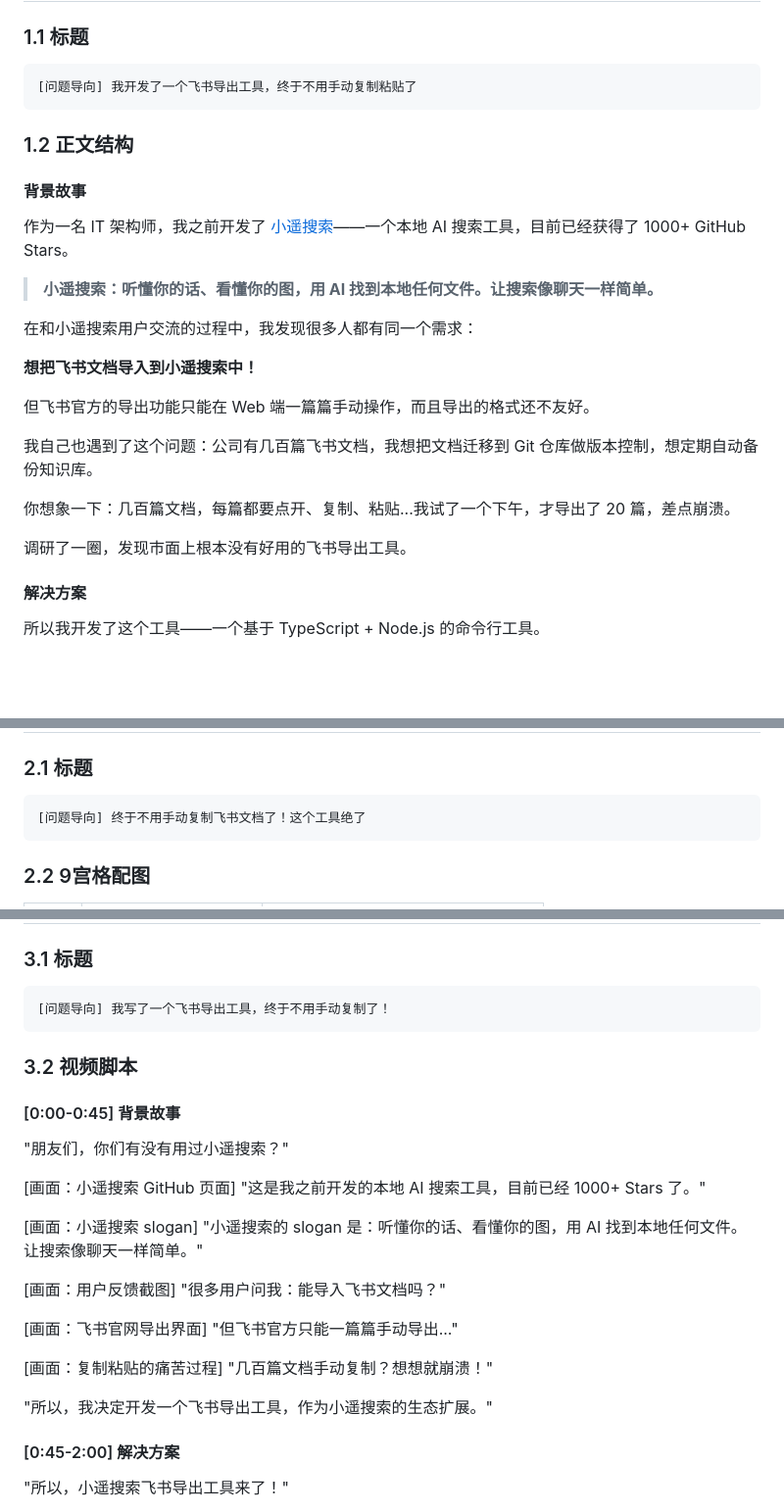
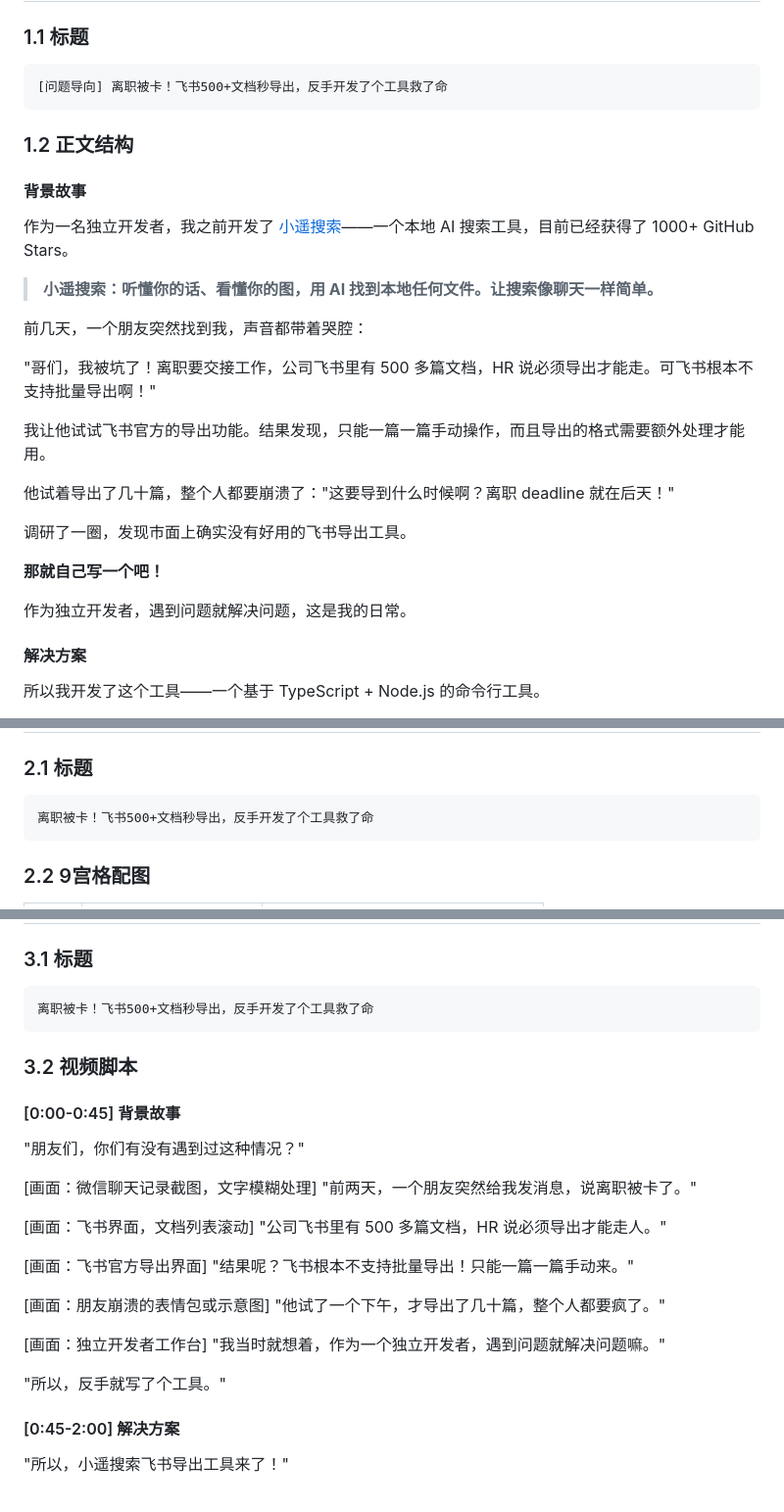
Before and after one commit to dtsola/xiaoyaosearch-feishu-export-md, a Markdown page: docs/运营文档/应用发布宣传文档.md, 3 parts joined by grey strips. Shown at 98% size. GitHub-like rendering; blank space fills up the shorter version.

Commit message:
📝 docs: 优化应用发布宣传文档内容
- 调整文档结构和措辞
- 优化内容表达逻辑

Co-Authored-By: Claude Opus 4.6 <noreply@anthropic.com>

````diff
--- a/docs/运营文档/应用发布宣传文档.md
+++ b/docs/运营文档/应用发布宣传文档.md
@@ -35,28 +35,30 @@
 ### 1.1 标题
 
 ```
-[问题导向] 我开发了一个飞书导出工具，终于不用手动复制粘贴了
+[问题导向] 离职被卡！飞书500+文档秒导出，反手开发了个工具救了命
 ```
 
 ### 1.2 正文结构
 
 #### 背景故事
 
-作为一名 IT 架构师，我之前开发了 [小遥搜索](https://github.com/dtsola/xiaoyaosearch)——一个本地 AI 搜索工具，目前已经获得了 1000+ GitHub Stars。
+作为一名独立开发者，我之前开发了 [小遥搜索](https://github.com/dtsola/xiaoyaosearch)——一个本地 AI 搜索工具，目前已经获得了 1000+ GitHub Stars。
 
 > **小遥搜索：听懂你的话、看懂你的图，用 AI 找到本地任何文件。让搜索像聊天一样简单。**
 
-在和小遥搜索用户交流的过程中，我发现很多人都有同一个需求：
+前几天，一个朋友突然找到我，声音都带着哭腔：
 
-**想把飞书文档导入到小遥搜索中！**
+"哥们，我被坑了！离职要交接工作，公司飞书里有 500 多篇文档，HR 说必须导出才能走。可飞书根本不支持批量导出啊！"
 
-但飞书官方的导出功能只能在 Web 端一篇篇手动操作，而且导出的格式还不友好。
+我让他试试飞书官方的导出功能。结果发现，只能一篇一篇手动操作，而且导出的格式需要额外处理才能用。
 
-我自己也遇到了这个问题：公司有几百篇飞书文档，我想把文档迁移到 Git 仓库做版本控制，想定期自动备份知识库。
+他试着导出了几十篇，整个人都要崩溃了："这要导到什么时候啊？离职 deadline 就在后天！"
 
-你想象一下：几百篇文档，每篇都要点开、复制、粘贴...我试了一个下午，才导出了 20 篇，差点崩溃。
+调研了一圈，发现市面上确实没有好用的飞书导出工具。
 
-调研了一圈，发现市面上根本没有好用的飞书导出工具。
+**那就自己写一个吧！**
+
+作为独立开发者，遇到问题就解决问题，这是我的日常。
 
 #### 解决方案
 
@@ -133,7 +135,7 @@ feishu-export init
 ### 2.1 标题
 
 ```
-[问题导向] 终于不用手动复制飞书文档了！这个工具绝了
+离职被卡！飞书500+文档秒导出，反手开发了个工具救了命
 ```
 
 ### 2.2 9宫格配图
@@ -193,31 +195,31 @@ GitHub：https://github.com/dtsola/xiaoyaosearch-feishu-export-md
 ### 3.1 标题
 
 ```
-[问题导向] 我写了一个飞书导出工具，终于不用手动复制了！
+离职被卡！飞书500+文档秒导出，反手开发了个工具救了命
 ```
 
 ### 3.2 视频脚本
 
 #### [0:00-0:45] 背景故事
 
-"朋友们，你们有没有用过小遥搜索？"
+"朋友们，你们有没有遇到过这种情况？"
 
-[画面：小遥搜索 GitHub 页面]
-"这是我之前开发的本地 AI 搜索工具，目前已经 1000+ Stars 了。"
+[画面：微信聊天记录截图，文字模糊处理]
+"前两天，一个朋友突然给我发消息，说离职被卡了。"
 
-[画面：小遥搜索 slogan]
-"小遥搜索的 slogan 是：听懂你的话、看懂你的图，用 AI 找到本地任何文件。让搜索像聊天一样简单。"
+[画面：飞书界面，文档列表滚动]
+"公司飞书里有 500 多篇文档，HR 说必须导出才能走人。"
 
-[画面：用户反馈截图]
-"很多用户问我：能导入飞书文档吗？"
+[画面：飞书官方导出界面]
+"结果呢？飞书根本不支持批量导出！只能一篇一篇手动来。"
 
-[画面：飞书官网导出界面]
-"但飞书官方只能一篇篇手动导出..."
+[画面：朋友崩溃的表情包或示意图]
+"他试了一个下午，才导出了几十篇，整个人都要疯了。"
 
-[画面：复制粘贴的痛苦过程]
-"几百篇文档手动复制？想想就崩溃！"
+[画面：独立开发者工作台]
+"我当时就想着，作为一个独立开发者，遇到问题就解决问题嘛。"
 
-"所以，我决定开发一个飞书导出工具，作为小遥搜索的生态扩展。"
+"所以，反手就写了个工具。"
 
 #### [0:45-2:00] 解决方案
 
````
Also changed, not shown: other parts of docs/运营文档/应用发布宣传文档.md (+7 -3 lines).
